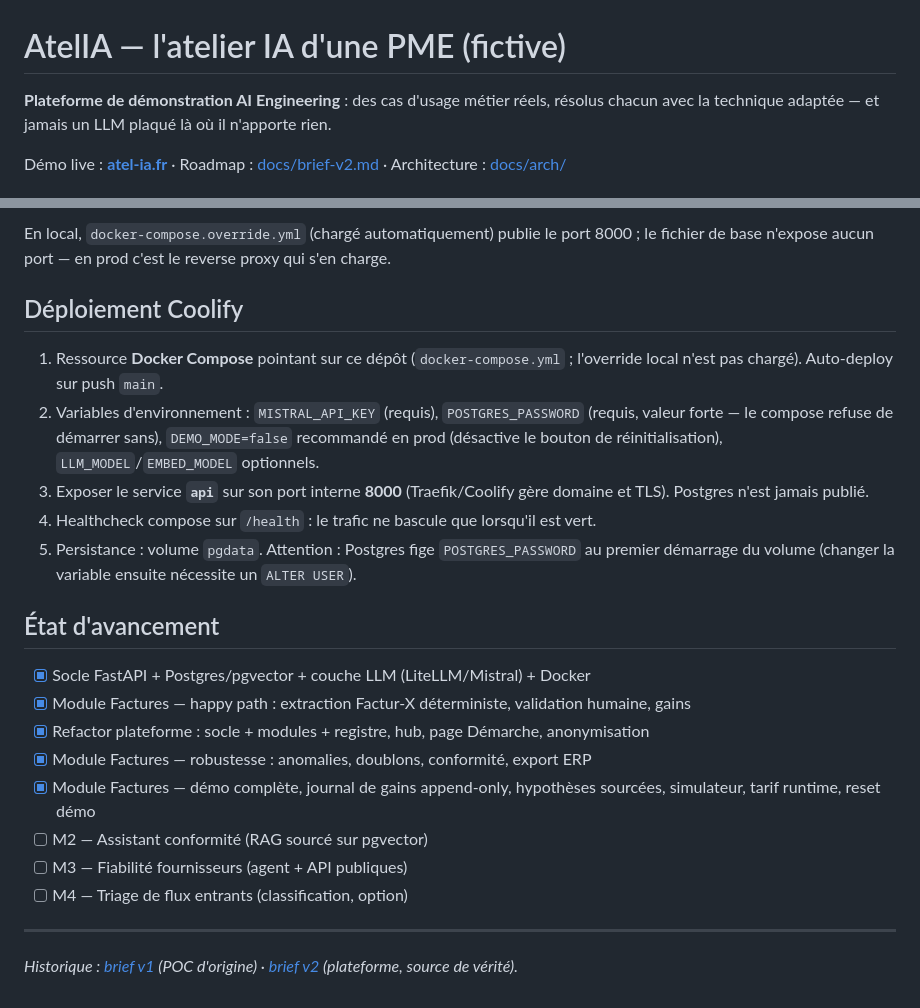
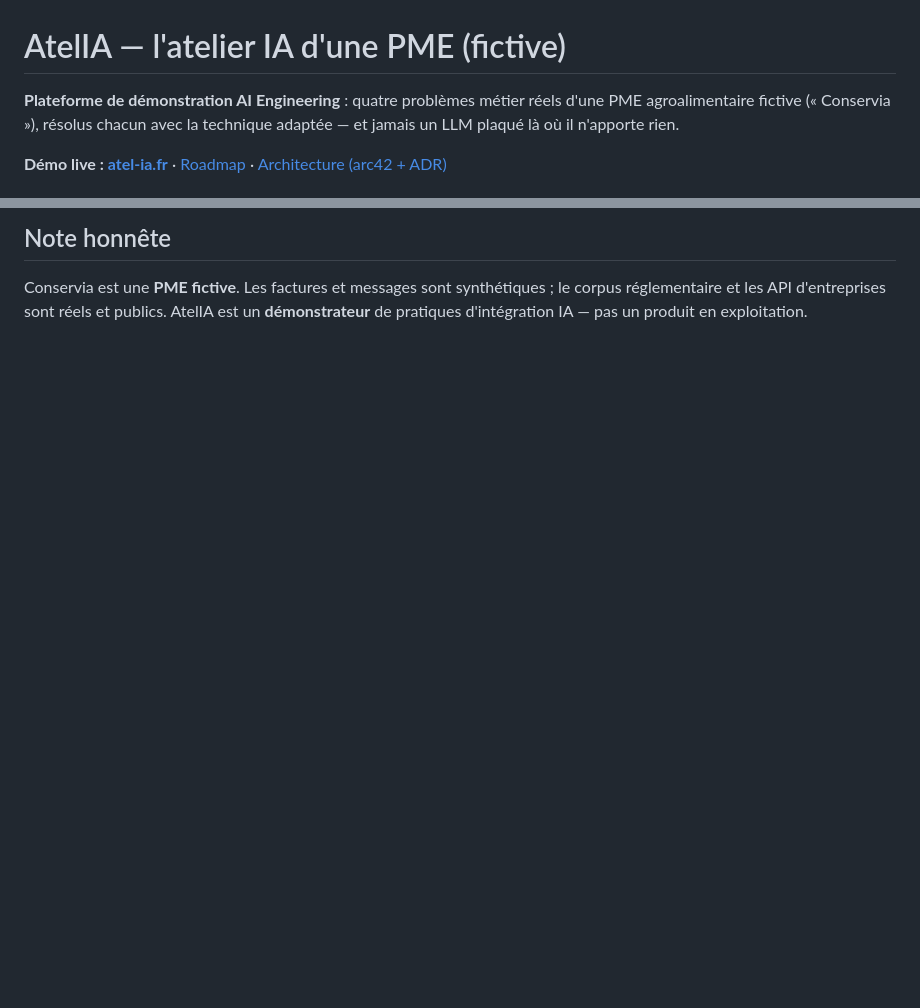
Before and after one commit to sodigitaljeremy/atelia, a Markdown page: README.md, 2 parts joined by grey strips. Drawn GitHub-style; blank space fills up the shorter version.

```diff
--- a/README.md
+++ b/README.md
@@ -1,8 +1,9 @@
 # AtelIA — l'atelier IA d'une PME (fictive)
 
-**Plateforme de démonstration AI Engineering** : des cas d'usage métier réels, résolus chacun
-avec la technique adaptée — et jamais un LLM plaqué là où il n'apporte rien.
+**Plateforme de démonstration AI Engineering** : quatre problèmes métier réels d'une PME
+agroalimentaire fictive (« Conservia »), résolus chacun avec la technique adaptée — et
+jamais un LLM plaqué là où il n'apporte rien.
 
-Démo live : **[atel-ia.fr](https://atel-ia.fr)** · Roadmap : [docs/brief-v2.md](docs/brief-v2.md) ·
-Architecture : [docs/arch/](docs/arch/README.md)
+**Démo live : [atel-ia.fr](https://atel-ia.fr)** · [Roadmap](docs/brief-v2.md) ·
+[Architecture (arc42 + ADR)](docs/arch/README.md)
 
@@ -96,32 +101,6 @@ docker compose up --build
 
-En local, `docker-compose.override.yml` (chargé automatiquement) publie le port 8000 ;
-le fichier de base n'expose aucun port — en prod c'est le reverse proxy qui s'en charge.
+## Note honnête
 
-## Déploiement Coolify
-
-1. Ressource **Docker Compose** pointant sur ce dépôt (`docker-compose.yml` ; l'override local
-   n'est pas chargé). Auto-deploy sur push `main`.
-2. Variables d'environnement : `MISTRAL_API_KEY` (requis), `POSTGRES_PASSWORD` (requis, valeur
-   forte — le compose refuse de démarrer sans), `DEMO_MODE=false` recommandé en prod (désactive
-   le bouton de réinitialisation), `LLM_MODEL`/`EMBED_MODEL` optionnels.
-3. Exposer le service **`api`** sur son port interne **8000** (Traefik/Coolify gère domaine et
-   TLS). Postgres n'est jamais publié.
-4. Healthcheck compose sur `/health` : le trafic ne bascule que lorsqu'il est vert.
-5. Persistance : volume `pgdata`. Attention : Postgres fige `POSTGRES_PASSWORD` au premier
-   démarrage du volume (changer la variable ensuite nécessite un `ALTER USER`).
-
-## État d'avancement
-
-- [x] Socle FastAPI + Postgres/pgvector + couche LLM (LiteLLM/Mistral) + Docker
-- [x] Module Factures — happy path : extraction Factur-X déterministe, validation humaine, gains
-- [x] Refactor plateforme : socle + modules + registre, hub, page Démarche, anonymisation
-- [x] Module Factures — robustesse : anomalies, doublons, conformité, export ERP
-- [x] Module Factures — démo complète, journal de gains append-only, hypothèses sourcées,
-      simulateur, tarif runtime, reset démo
-- [ ] M2 — Assistant conformité (RAG sourcé sur pgvector)
-- [ ] M3 — Fiabilité fournisseurs (agent + API publiques)
-- [ ] M4 — Triage de flux entrants (classification, option)
-
----
-
-*Historique : [brief v1](docs/brief.md) (POC d'origine) · [brief v2](docs/brief-v2.md) (plateforme, source de vérité).*
+Conservia est une **PME fictive**. Les factures et messages sont synthétiques ; le corpus
+réglementaire et les API d'entreprises sont réels et publics. AtelIA est un
+**démonstrateur** de pratiques d'intégration IA — pas un produit en exploitation.
```
Also changed, not shown: other parts of README.md (+67 -63 lines).
